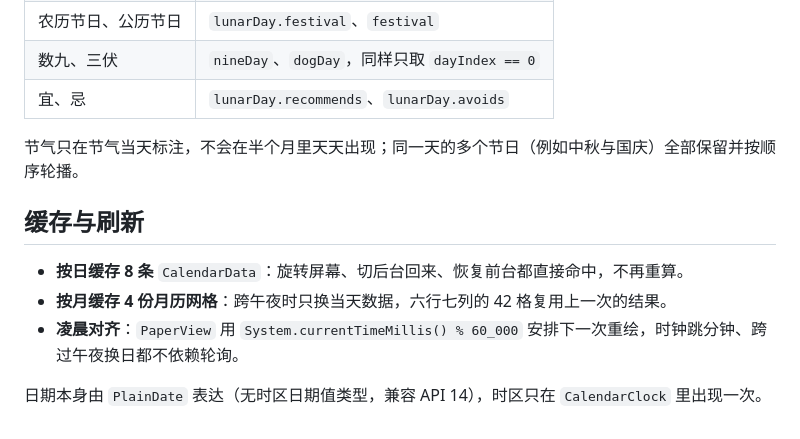
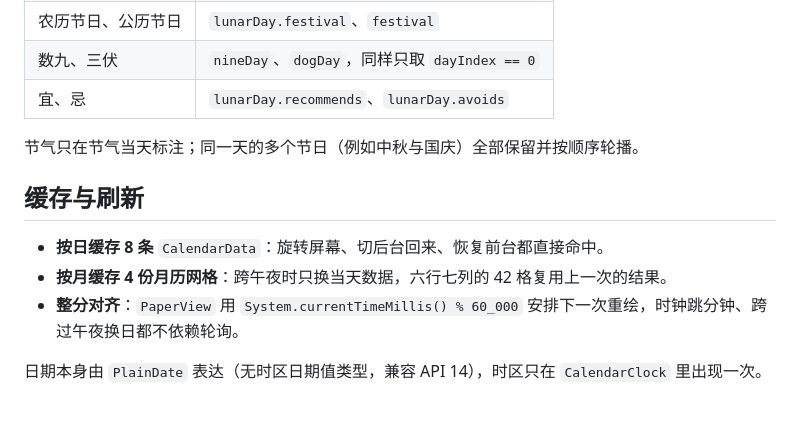
Before and after one commit to heyiWF/CalendarMods, a Markdown page: docs/daily-page.md, the part around one of its changes. Drawn GitHub-style.

```diff
--- a/docs/daily-page.md
+++ b/docs/daily-page.md
@@ -47,12 +64,12 @@
 | 数九、三伏 | `nineDay`、`dogDay`，同样只取 `dayIndex == 0` |
 | 宜、忌 | `lunarDay.recommends`、`lunarDay.avoids` |
 
-节气只在节气当天标注，不会在半个月里天天出现；同一天的多个节日（例如中秋与国庆）全部保留并按顺序轮播。
+节气只在节气当天标注；同一天的多个节日（例如中秋与国庆）全部保留并按顺序轮播。
 
 ## 缓存与刷新
 
-- **按日缓存 8 条** `CalendarData`：旋转屏幕、切后台回来、恢复前台都直接命中，不再重算。
+- **按日缓存 8 条** `CalendarData`：旋转屏幕、切后台回来、恢复前台都直接命中。
 - **按月缓存 4 份月历网格**：跨午夜时只换当天数据，六行七列的 42 格复用上一次的结果。
-- **凌晨对齐**：`PaperView` 用 `System.currentTimeMillis() % 60_000` 安排下一次重绘，时钟跳分钟、跨过午夜换日都不依赖轮询。
+- **整分对齐**：`PaperView` 用 `System.currentTimeMillis() % 60_000` 安排下一次重绘，时钟跳分钟、跨过午夜换日都不依赖轮询。
 
 日期本身由 `PlainDate` 表达（无时区日期值类型，兼容 API 14），时区只在 `CalendarClock` 里出现一次。
```
Also changed, not shown: other parts of docs/daily-page.md (+27 -10 lines), README.md (+20 -14 lines), docs/screenshots/daily-page-landscape.png, docs/screenshots/daily-page-portrait.png, docs/screenshots/daily-page-preview.png (added), 8 other files.
